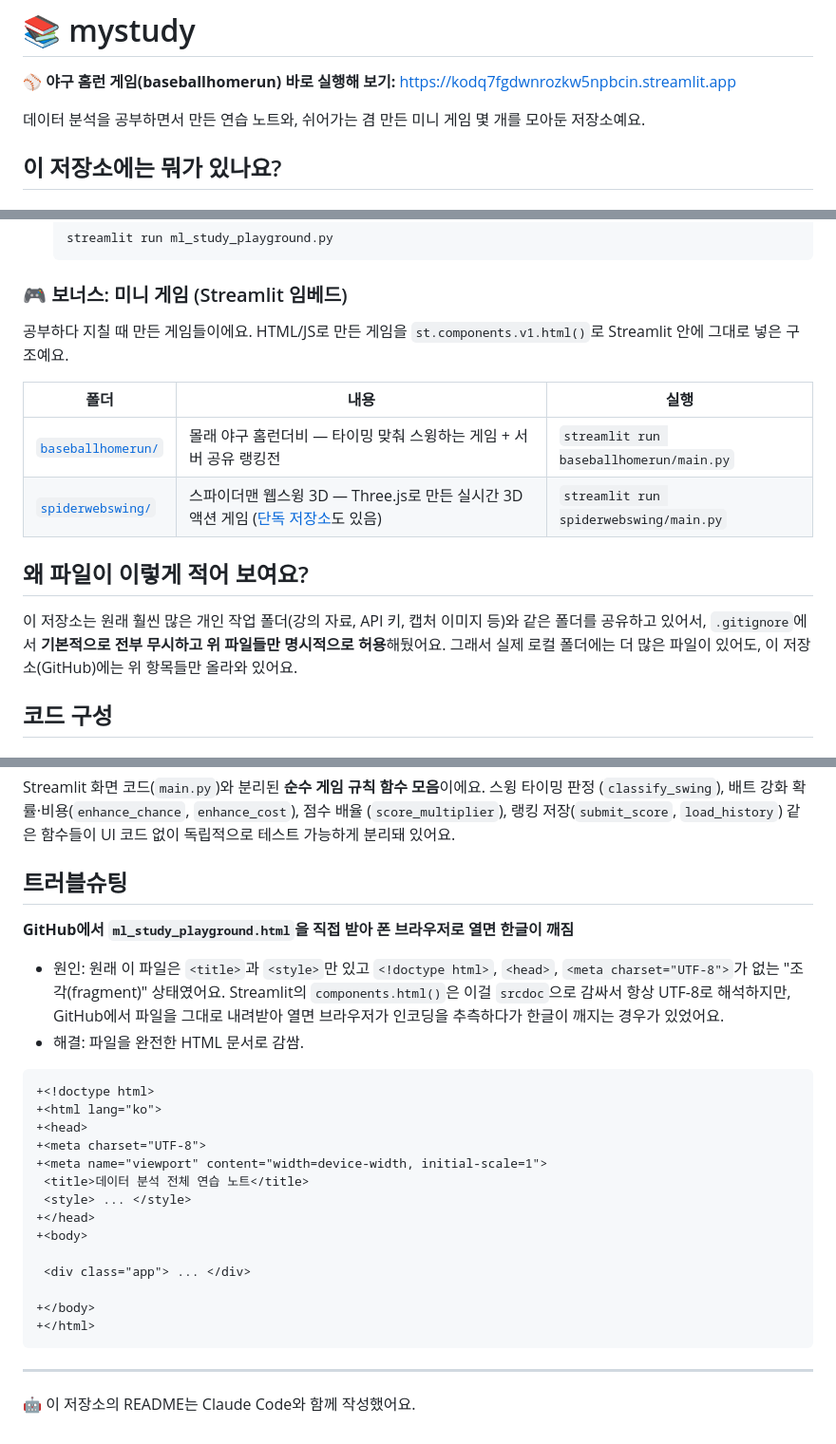
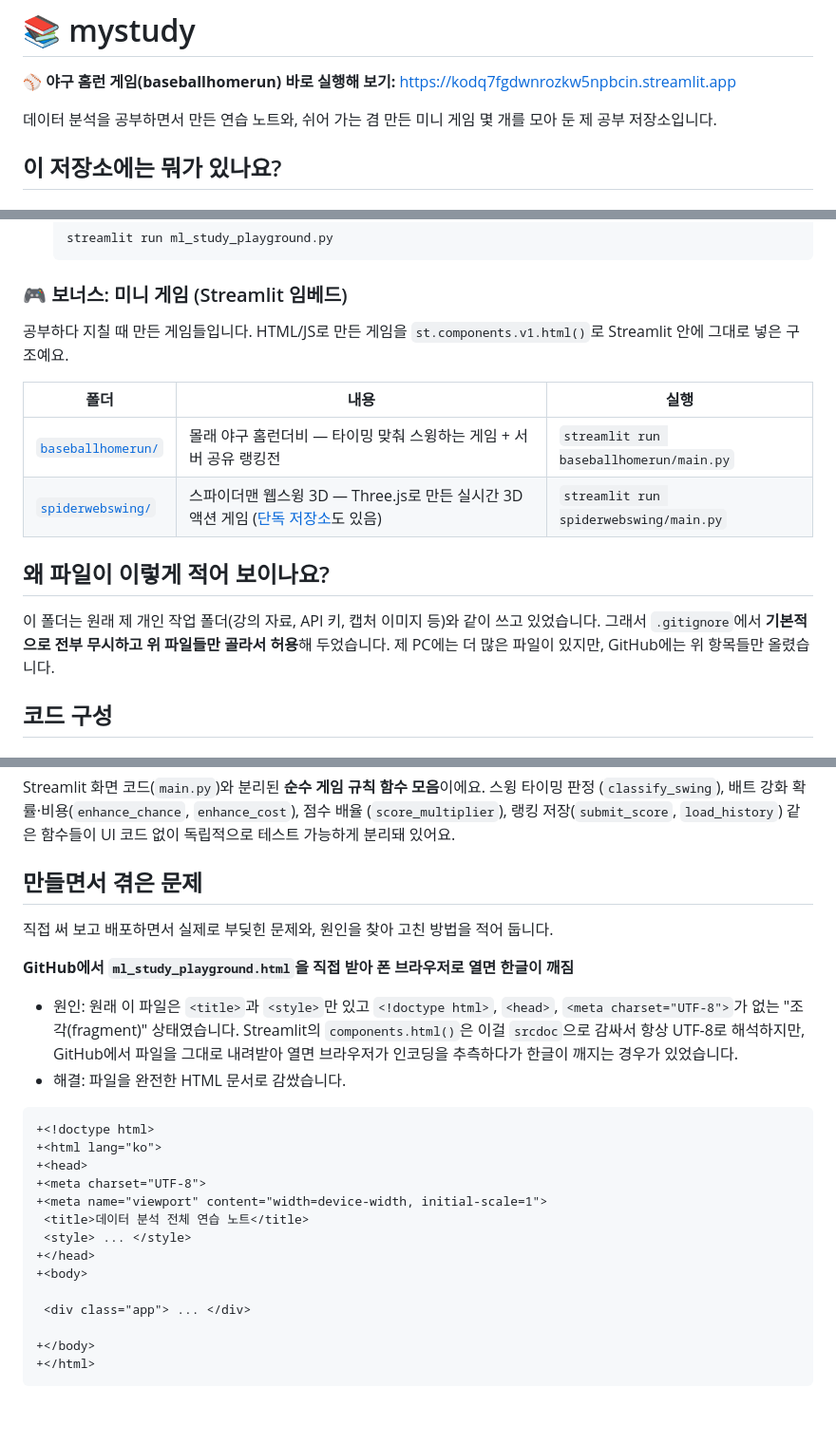
Before and after one commit to SKN35shimsungwook/mystudy, a Markdown page: README.md, 3 parts joined by grey strips. Shown at 95% size. GitHub-like rendering; blank space fills up the shorter version.

Commit message:
docs: README를 제 회고 어투로 바꿈

````diff
--- a/README.md
+++ b/README.md
@@ -2,7 +2,7 @@
 
 **⚾ 야구 홈런 게임(baseballhomerun) 바로 실행해 보기:** https://kodq7fgdwnrozkw5npbcin.streamlit.app
 
-데이터 분석을 공부하면서 만든 연습 노트와, 쉬어가는 겸 만든 미니 게임 몇 개를 모아둔 저장소예요.
+데이터 분석을 공부하면서 만든 연습 노트와, 쉬어 가는 겸 만든 미니 게임 몇 개를 모아 둔 제 공부 저장소입니다.
 
 ## 이 저장소에는 뭐가 있나요?
 
@@ -22,7 +22,7 @@
 
 ### 🎮 보너스: 미니 게임 (Streamlit 임베드)
 
-공부하다 지칠 때 만든 게임들이에요. HTML/JS로 만든 게임을 `st.components.v1.html()`로
+공부하다 지칠 때 만든 게임들입니다. HTML/JS로 만든 게임을 `st.components.v1.html()`로
 Streamlit 안에 그대로 넣은 구조예요.
 
 | 폴더 | 내용 | 실행 |
@@ -30,11 +30,9 @@ Streamlit 안에 그대로 넣은 구조예요.
 | [`baseballhomerun/`](./baseballhomerun) | 몰래 야구 홈런더비 — 타이밍 맞춰 스윙하는 게임 + 서버 공유 랭킹전 | `streamlit run baseballhomerun/main.py` |
 | [`spiderwebswing/`](./spiderwebswing) | 스파이더맨 웹스윙 3D — Three.js로 만든 실시간 3D 액션 게임 ([단독 저장소](https://github.com/SKN35shimsungwook/spider)도 있음) | `streamlit run spiderwebswing/main.py` |
 
-## 왜 파일이 이렇게 적어 보여요?
+## 왜 파일이 이렇게 적어 보이나요?
 
-이 저장소는 원래 훨씬 많은 개인 작업 폴더(강의 자료, API 키, 캡처 이미지 등)와 같은 폴더를 공유하고
-있어서, `.gitignore`에서 **기본적으로 전부 무시하고 위 파일들만 명시적으로 허용**해뒀어요. 그래서
-실제 로컬 폴더에는 더 많은 파일이 있어도, 이 저장소(GitHub)에는 위 항목들만 올라와 있어요.
+이 폴더는 원래 제 개인 작업 폴더(강의 자료, API 키, 캡처 이미지 등)와 같이 쓰고 있었습니다. 그래서 `.gitignore`에서 **기본적으로 전부 무시하고 위 파일들만 골라서 허용**해 두었습니다. 제 PC에는 더 많은 파일이 있지만, GitHub에는 위 항목들만 올렸습니다.
 
 ## 코드 구성
 
@@ -62,15 +60,17 @@ Streamlit 화면 코드(`main.py`)와 분리된 **순수 게임 규칙 함수
 (`score_multiplier`), 랭킹 저장(`submit_score`, `load_history`) 같은 함수들이 UI 코드 없이
 독립적으로 테스트 가능하게 분리돼 있어요.
 
-## 트러블슈팅
+## 만들면서 겪은 문제
+
+직접 써 보고 배포하면서 실제로 부딪힌 문제와, 원인을 찾아 고친 방법을 적어 둡니다.
 
 **GitHub에서 `ml_study_playground.html`을 직접 받아 폰 브라우저로 열면 한글이 깨짐**
 
 - 원인: 원래 이 파일은 `<title>`과 `<style>`만 있고 `<!doctype html>`, `<head>`, `<meta charset="UTF-8">`가
-  없는 "조각(fragment)" 상태였어요. Streamlit의 `components.html()`은 이걸 `srcdoc`으로 감싸서
+  없는 "조각(fragment)" 상태였습니다. Streamlit의 `components.html()`은 이걸 `srcdoc`으로 감싸서
   항상 UTF-8로 해석하지만, GitHub에서 파일을 그대로 내려받아 열면 브라우저가 인코딩을 추측하다가
-  한글이 깨지는 경우가 있었어요.
-- 해결: 파일을 완전한 HTML 문서로 감쌈.
+  한글이 깨지는 경우가 있었습니다.
+- 해결: 파일을 완전한 HTML 문서로 감쌌습니다.
 
 ```diff
 +<!doctype html>
@@ -88,7 +88,3 @@ Streamlit 화면 코드(`main.py`)와 분리된 **순수 게임 규칙 함수
 +</body>
 +</html>
 ```
-
----
-
-🤖 이 저장소의 README는 Claude Code와 함께 작성했어요.
````
